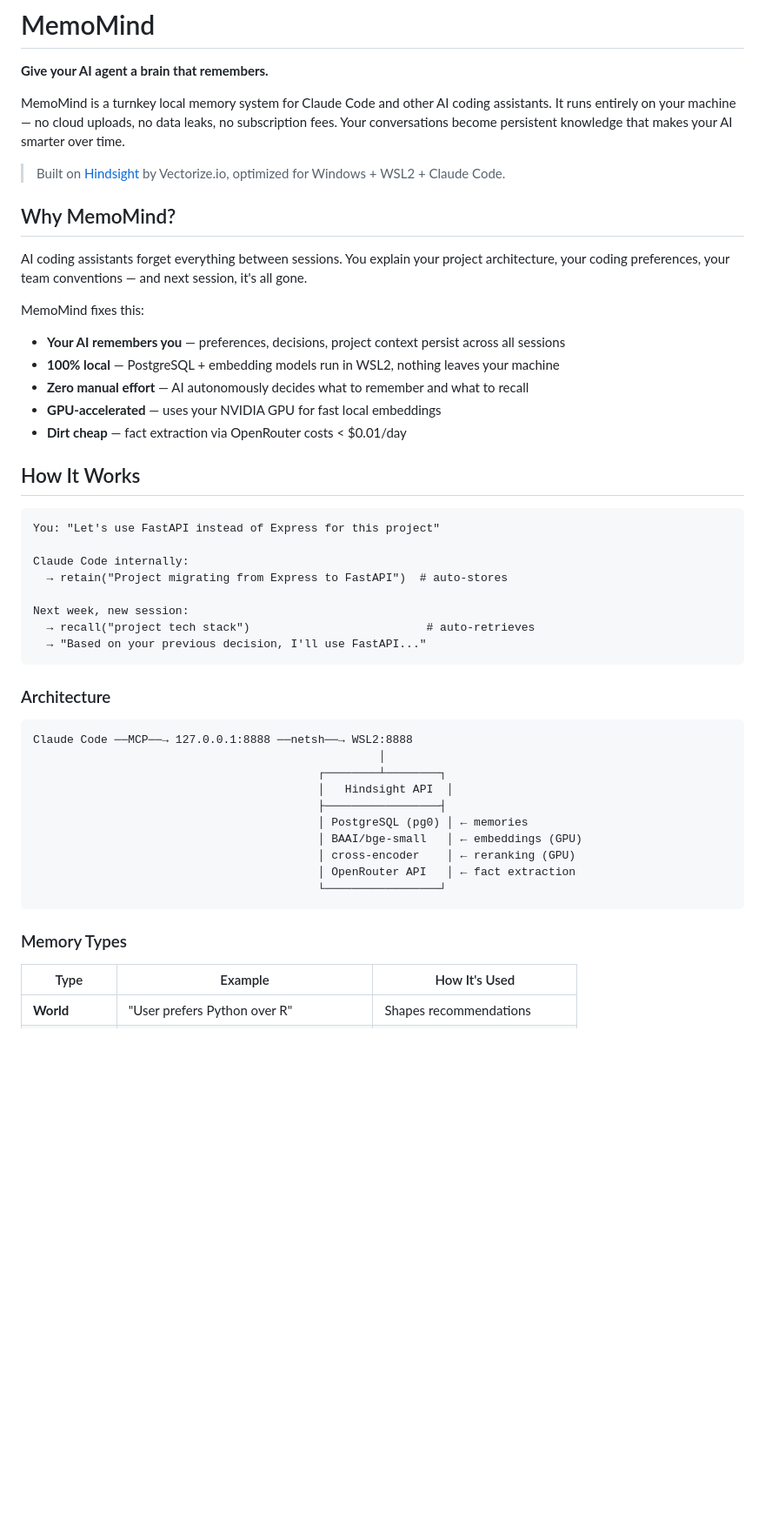
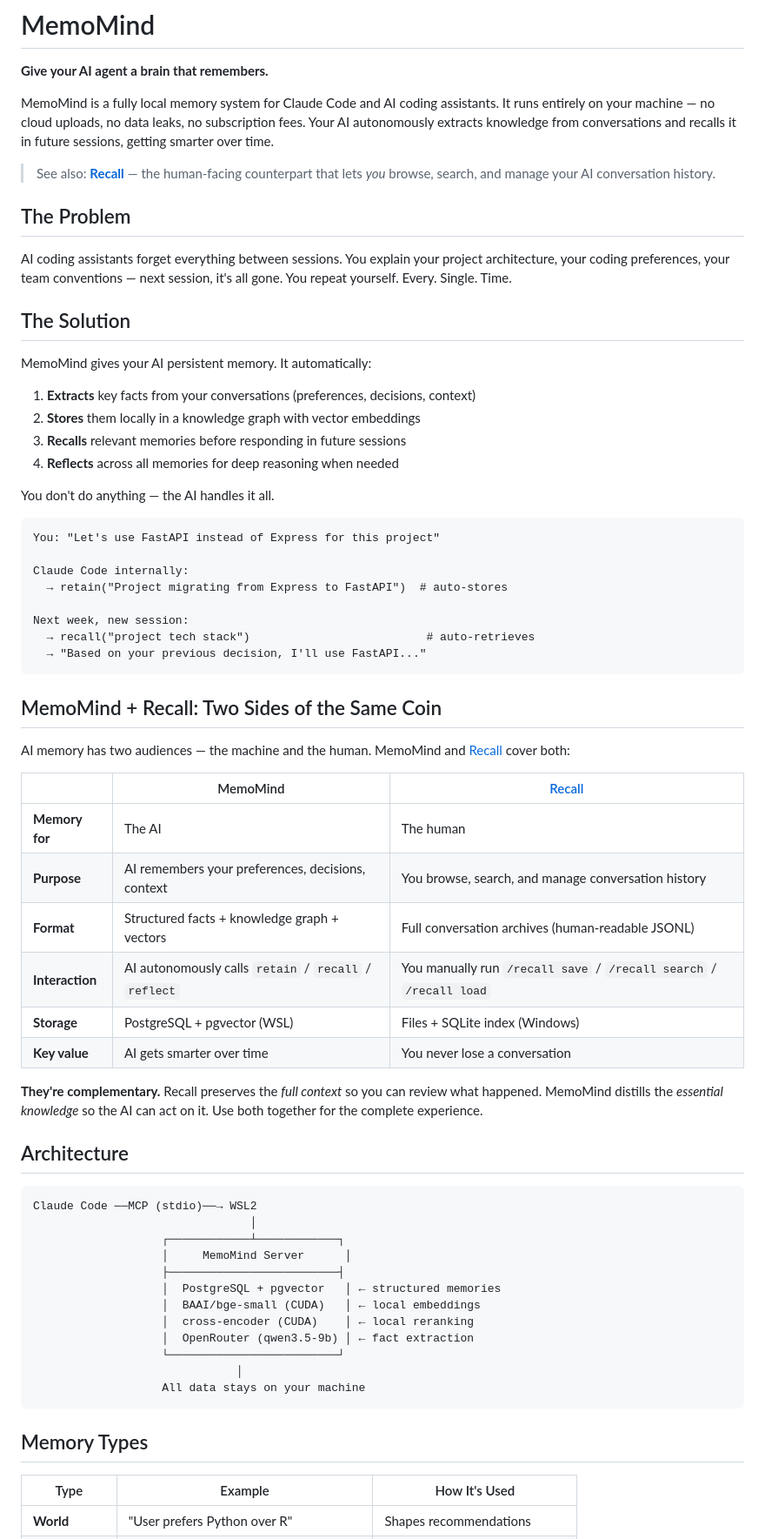
Before and after one commit to 24kchengYe/MemoMind, a Markdown page: README.md, the part around one of its changes. Shown at 87% size. Drawn GitHub-style; blank space fills up the shorter version.

````diff
--- a/README.md
+++ b/README.md
@@ -2,23 +2,24 @@
 
 **Give your AI agent a brain that remembers.**
 
-MemoMind is a turnkey local memory system for Claude Code and other AI coding assistants. It runs entirely on your machine — no cloud uploads, no data leaks, no subscription fees. Your conversations become persistent knowledge that makes your AI smarter over time.
+MemoMind is a fully local memory system for Claude Code and AI coding assistants. It runs entirely on your machine — no cloud uploads, no data leaks, no subscription fees. Your AI autonomously extracts knowledge from conversations and recalls it in future sessions, getting smarter over time.
 
-> Built on [Hindsight](https://github.com/vectorize-io/hindsight) by Vectorize.io, optimized for Windows + WSL2 + Claude Code.
+> See also: [**Recall**](https://github.com/24kchengYe/Recall) — the human-facing counterpart that lets *you* browse, search, and manage your AI conversation history.
 
-## Why MemoMind?
+## The Problem
 
-AI coding assistants forget everything between sessions. You explain your project architecture, your coding preferences, your team conventions — and next session, it's all gone.
+AI coding assistants forget everything between sessions. You explain your project architecture, your coding preferences, your team conventions — next session, it's all gone. You repeat yourself. Every. Single. Time.
 
-MemoMind fixes this:
+## The Solution
 
-- **Your AI remembers you** — preferences, decisions, project context persist across all sessions
-- **100% local** — PostgreSQL + embedding models run in WSL2, nothing leaves your machine
-- **Zero manual effort** — AI autonomously decides what to remember and what to recall
-- **GPU-accelerated** — uses your NVIDIA GPU for fast local embeddings
-- **Dirt cheap** — fact extraction via OpenRouter costs < $0.01/day
+MemoMind gives your AI persistent memory. It automatically:
 
-## How It Works
+1. **Extracts** key facts from your conversations (preferences, decisions, context)
+2. **Stores** them locally in a knowledge graph with vector embeddings
+3. **Recalls** relevant memories before responding in future sessions
+4. **Reflects** across all memories for deep reasoning when needed
+
+You don't do anything — the AI handles it all.
 
 ```
 You: "Let's use FastAPI instead of Express for this project"
@@ -31,22 +32,39 @@ Next week, new session:
   → "Based on your previous decision, I'll use FastAPI..."
 ```
 
-### Architecture
+## MemoMind + Recall: Two Sides of the Same Coin
+
+AI memory has two audiences — the machine and the human. MemoMind and [Recall](https://github.com/24kchengYe/Recall) cover both:
+
+| | MemoMind | [Recall](https://github.com/24kchengYe/Recall) |
+|---|---|---|
+| **Memory for** | The AI | The human |
+| **Purpose** | AI remembers your preferences, decisions, context | You browse, search, and manage conversation history |
+| **Format** | Structured facts + knowledge graph + vectors | Full conversation archives (human-readable JSONL) |
+| **Interaction** | AI autonomously calls `retain` / `recall` / `reflect` | You manually run `/recall save` / `/recall search` / `/recall load` |
+| **Storage** | PostgreSQL + pgvector (WSL) | Files + SQLite index (Windows) |
+| **Key value** | AI gets smarter over time | You never lose a conversation |
+
+**They're complementary.** Recall preserves the *full context* so you can review what happened. MemoMind distills the *essential knowledge* so the AI can act on it. Use both together for the complete experience.
+
+## Architecture
 
 ```
-Claude Code ──MCP──→ 127.0.0.1:8888 ──netsh──→ WSL2:8888
-                                                   │
-                                          ┌────────┴────────┐
-                                          │   Hindsight API  │
-                                          ├─────────────────┤
-                                          │ PostgreSQL (pg0) │ ← memories
-                                          │ BAAI/bge-small   │ ← embeddings (GPU)
-                                          │ cross-encoder    │ ← reranking (GPU)
-                                          │ OpenRouter API   │ ← fact extraction
-                                          └─────────────────┘
+Claude Code ──MCP (stdio)──→ WSL2
+                                │
+                   ┌────────────┴────────────┐
+                   │     MemoMind Server      │
+                   ├─────────────────────────┤
+                   │  PostgreSQL + pgvector   │ ← structured memories
+                   │  BAAI/bge-small (CUDA)   │ ← local embeddings
+                   │  cross-encoder (CUDA)    │ ← local reranking
+                   │  OpenRouter (qwen3.5-9b) │ ← fact extraction
+                   └─────────────────────────┘
+                              │
+                   All data stays on your machine
 ```
 
-### Memory Types
+## Memory Types
 
 | Type | Example | How It's Used |
 |------|---------|---------------|
````
Also changed, not shown: other parts of README.md (+68 -82 lines).
